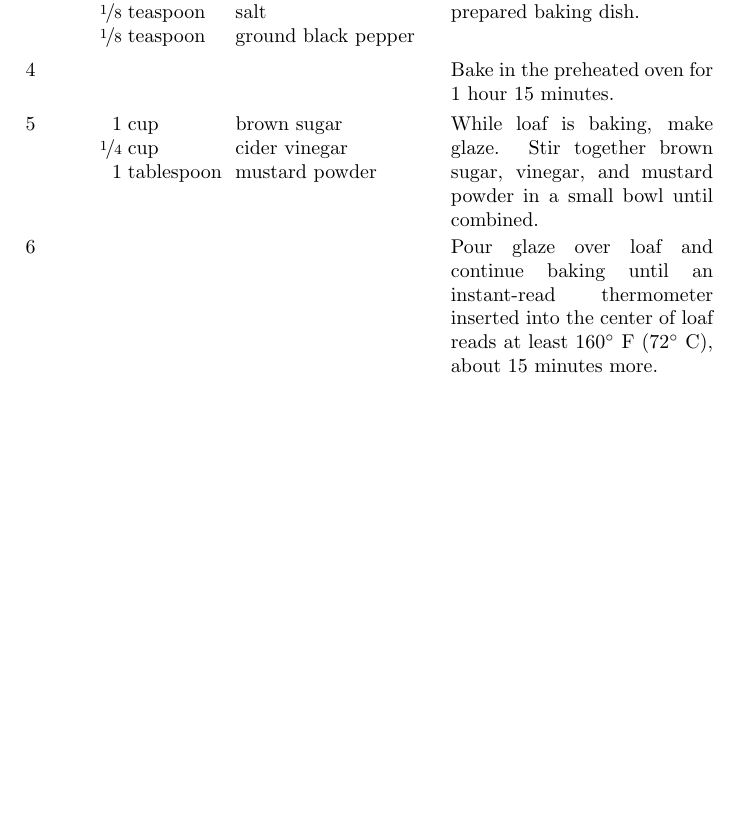
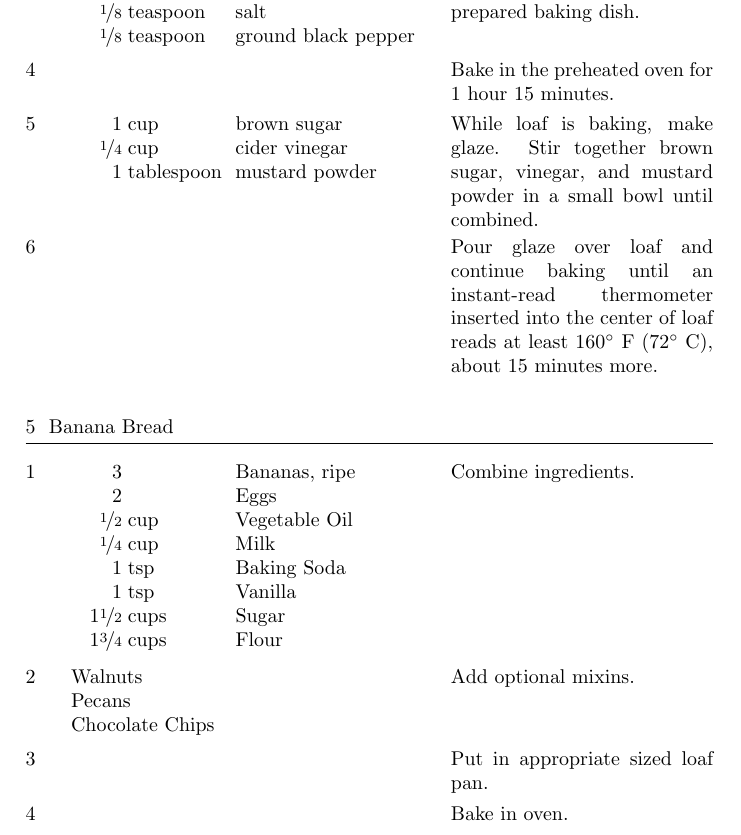
Before and after one commit to Rister/MyRecipes, a LaTeX book (main.tex): part of page 5 of 5, cut so that both start at the same text, the shorter picture padded with empty space. Compiled offline with pdfLaTeX.

Commit message:
Added Banana Bread

```diff
--- a/main.tex
+++ b/main.tex
@@ -147,4 +147,27 @@
     \newstep
     Pour glaze over loaf and continue baking until an instant-read thermometer inserted into the center of loaf reads at least 160\0 F (72\0 C), about 15 minutes more.
 \end{recipe}
+
+\begin{recipe}{Banana Bread}{}{}
+    \ing[3]{}{Bananas, ripe}
+    \ing[2]{}{Eggs}
+    \ing[\fr{1}{2}]{cup}{Vegetable Oil}
+    \ing[\fr{1}{4}]{cup}{Milk}
+    \ing[1]{tsp}{Baking Soda}
+    \ing[1]{tsp}{Vanilla}
+    \ing[1\fr{1}{2}]{cups}{Sugar}
+    \ing[1\fr{3}{4}]{cups}{Flour}
+    Combine ingredients.
+
+    \Ing{Walnuts}
+    \Ing{Pecans}
+    \Ing{Chocolate Chips}
+    Add optional mixins.
+
+    \newstep
+    Put in appropriate sized loaf pan.
+
+    \newstep
+    Bake in oven.
+\end{recipe}
 \end{document}
```
